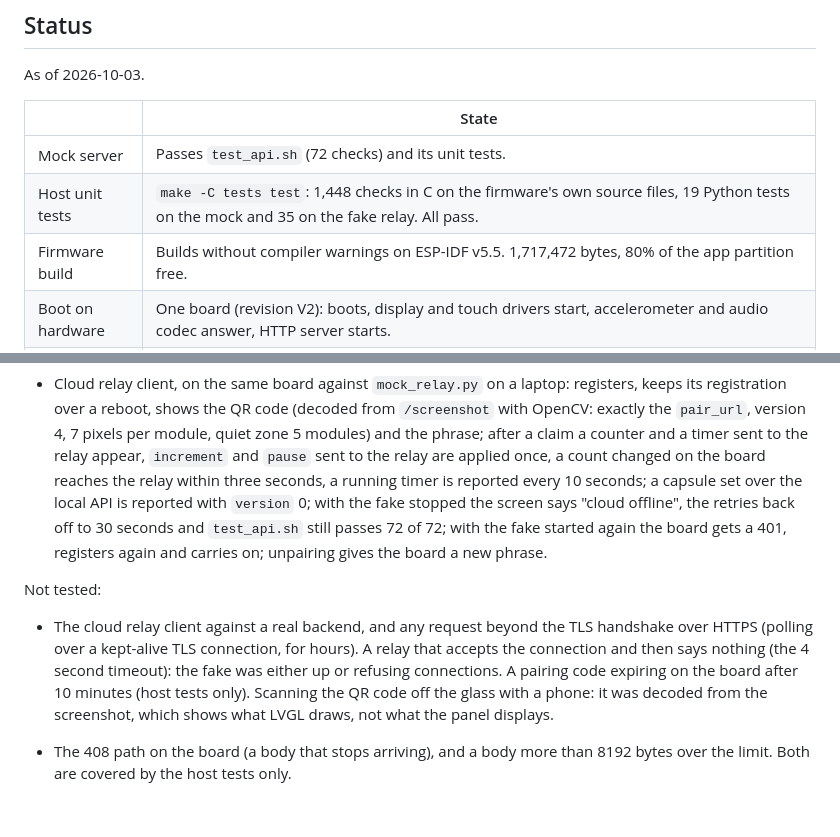
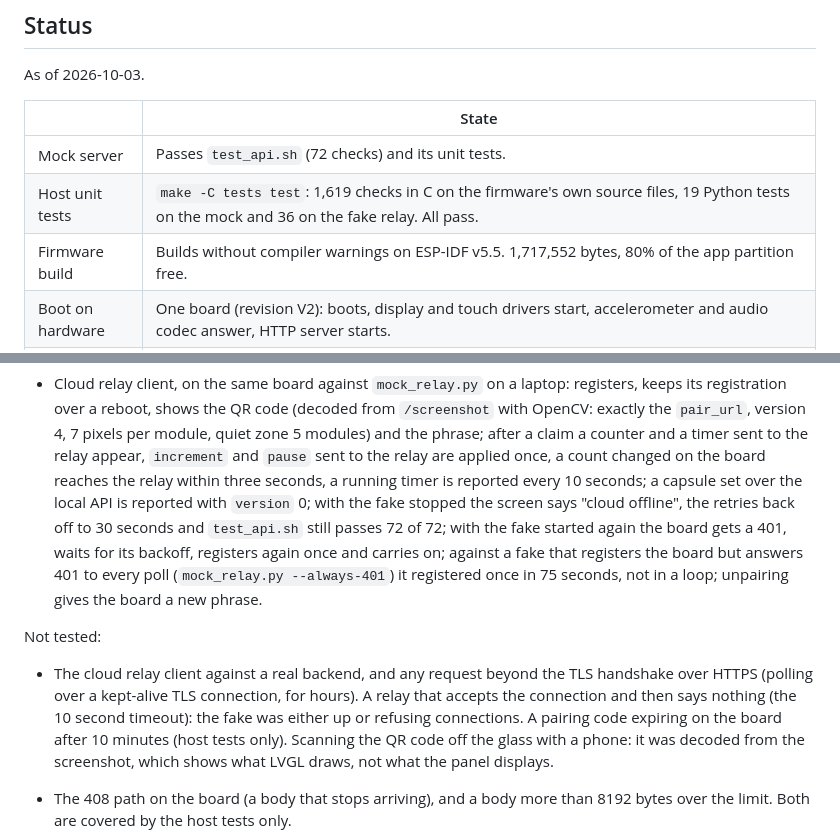
Before and after one commit to Akshaz7/capsules-harmonyos, a Markdown page: esp32-companion/README.md, 2 parts joined by grey strips. Drawn GitHub-style; blank space fills up the shorter version.

```diff
--- a/esp32-companion/README.md
+++ b/esp32-companion/README.md
@@ -27,8 +27,8 @@ As of 2026-10-03.
 | | State |
 | --- | --- |
 | Mock server | Passes `test_api.sh` (72 checks) and its unit tests. |
-| Host unit tests | `make -C tests test`: 1,448 checks in C on the firmware's own source files, 19 Python tests on the mock and 35 on the fake relay. All pass. |
-| Firmware build | Builds without compiler warnings on ESP-IDF v5.5. 1,717,472 bytes, 80% of the app partition free. |
+| Host unit tests | `make -C tests test`: 1,619 checks in C on the firmware's own source files, 19 Python tests on the mock and 36 on the fake relay. All pass. |
+| Firmware build | Builds without compiler warnings on ESP-IDF v5.5. 1,717,552 bytes, 80% of the app partition free. |
 | Boot on hardware | One board (revision V2): boots, display and touch drivers start, accelerometer and audio codec answer, HTTP server starts. |
 | Wi-Fi on hardware | Joins the phone hotspot (WPA3) and the venue network `HackYeah2026`, which it sees on 2.4 GHz channel 1. Joining the venue network often takes several attempts. |
 | HTTP API on hardware | **Confirmed**: `./test_api.sh http://<board ip>` passes 72 of 72 against the board over the venue Wi-Fi. JSON nested 300 and 1024 levels deep gets a 400 and the board keeps running (it used to reboot). |
@@ -499,14 +499,16 @@ Tested:
   relay within three seconds, a running timer is reported every 10 seconds; a capsule set
   over the local API is reported with `version` 0; with the fake stopped the screen says
   "cloud offline", the retries back off to 30 seconds and `test_api.sh` still passes 72 of
-  72; with the fake started again the board gets a 401, registers again and carries on;
+  72; with the fake started again the board gets a 401, waits for its backoff, registers
+  again once and carries on; against a fake that registers the board but answers 401 to
+  every poll (`mock_relay.py --always-401`) it registered once in 75 seconds, not in a loop;
   unpairing gives the board a new phrase.
 
 Not tested:
 
 - The cloud relay client against a real backend, and any request beyond the TLS handshake
   over HTTPS (polling over a kept-alive TLS connection, for hours). A relay that accepts
-  the connection and then says nothing (the 4 second timeout): the fake was either up or
+  the connection and then says nothing (the 10 second timeout): the fake was either up or
   refusing connections. A pairing code expiring on the board after 10 minutes (host tests
   only). Scanning the QR code off the glass with a phone: it was decoded from the
   screenshot, which shows what LVGL draws, not what the panel displays.
```
Also changed, not shown: esp32-companion/RELAY.md (+35 -14 lines).
